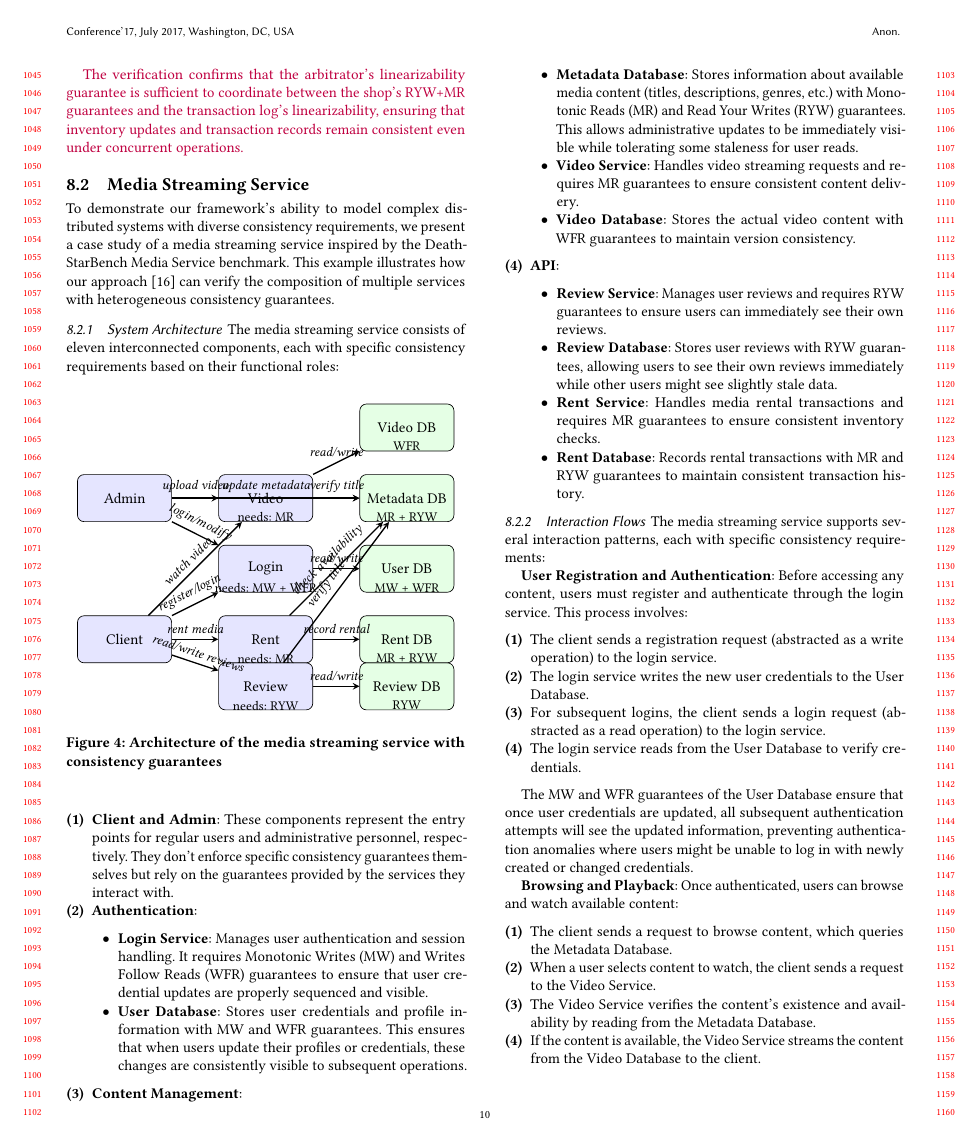
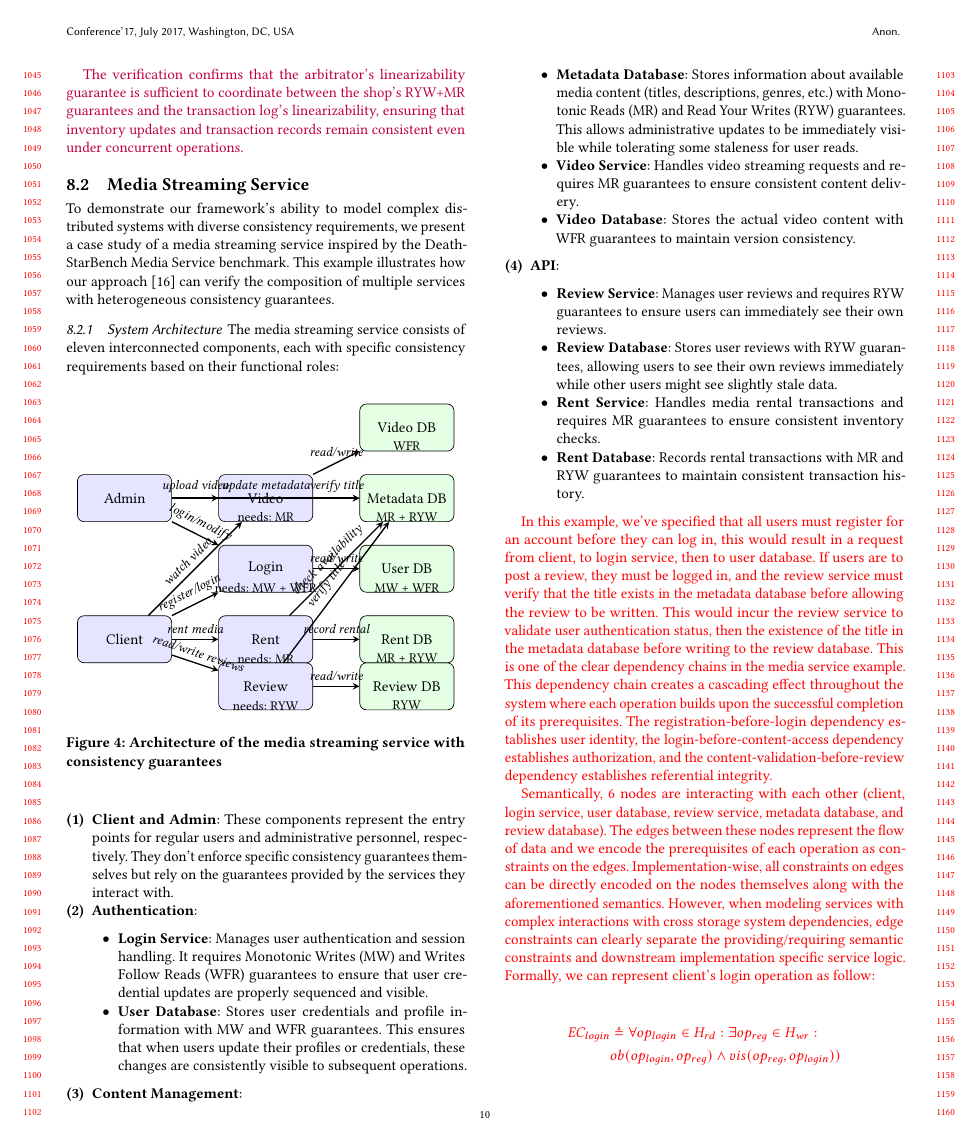
Before and after one commit to stepbrobd/consistency-z3, a LaTeX paper (docs/proses/2025-05-04/main.tex, which reads docs/proses/2025-05-04/case-study.tex): page 10 of 15. Compiled offline with pdfLaTeX.

Commit message:
media formalization init

```diff
--- a/docs/proses/2025-05-04/case-study.tex
+++ b/docs/proses/2025-05-04/case-study.tex
@@ -550,6 +550,48 @@ their functional roles:
     \end{itemize}
 \end{enumerate}
 
+{\color{red}
+  In this example, we've specified that all users must register for
+  an account before they can log in, this would result in a request from
+  client, to login service, then to user database.
+  If users are to post a review, they must
+  be logged in, and the review service must verify that the title exists
+  in the metadata database before allowing the review to be written. This would
+  incur the review service to validate user authentication status, then
+  the existence of the title in the metadata database before writing
+  to the review database. This is one of the clear dependency chains
+  in the media service example.
+  This dependency chain creates a cascading effect throughout the system
+  where each operation builds upon the successful completion of its
+  prerequisites.
+  The registration-before-login dependency establishes user identity,
+  the login-before-content-access dependency establishes authorization,
+  and the content-validation-before-review dependency establishes
+  referential integrity.
+
+  Semantically, 6 nodes are interacting with each other (client,
+    login service, user database, review service, metadata database,
+  and review database).
+  The edges between these nodes represent the flow of data and we
+  encode the prerequisites
+  of each operation as constraints on the edges. Implementation-wise,
+  all constraints on edges can be
+  directly encoded on the nodes themselves along with the
+  aforementioned semantics. However, when modeling
+  services with complex interactions with cross storage system
+  dependencies, edge constraints can clearly
+  separate the providing/requiring semantic constraints and
+  downstream implementation specific
+  service logic. Formally, we can represent client's login operation as follow:
+
+  % TODO: missing second level constraints and review related stuff
+  \begin{align*}
+    EC_{login} &\triangleq \forall op_{login} \in H_{rd} : \exists
+    op_{reg} \in H_{wr} :\\
+  &ob(op_{login}, op_{reg}) \land vis(op_{reg}, op_{login}))
+\end{align*}
+}
+
 \subsubsection{Interaction Flows}
 
 The media streaming service supports several interaction patterns,
```
Lines whose indentation alone changed are shown as unchanged.
